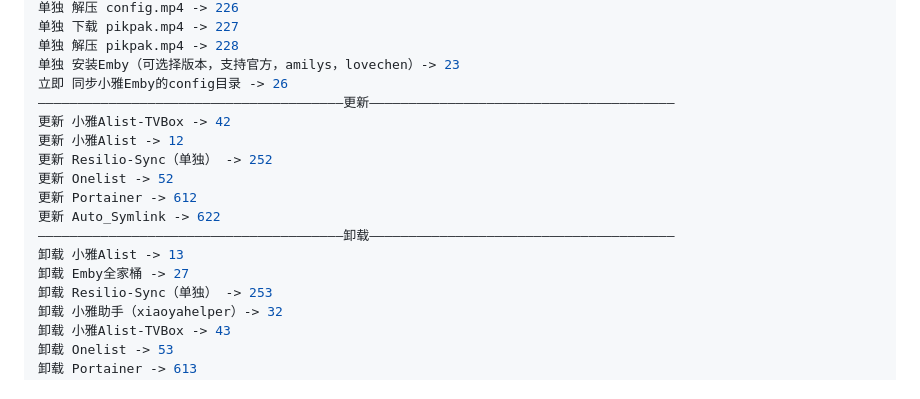
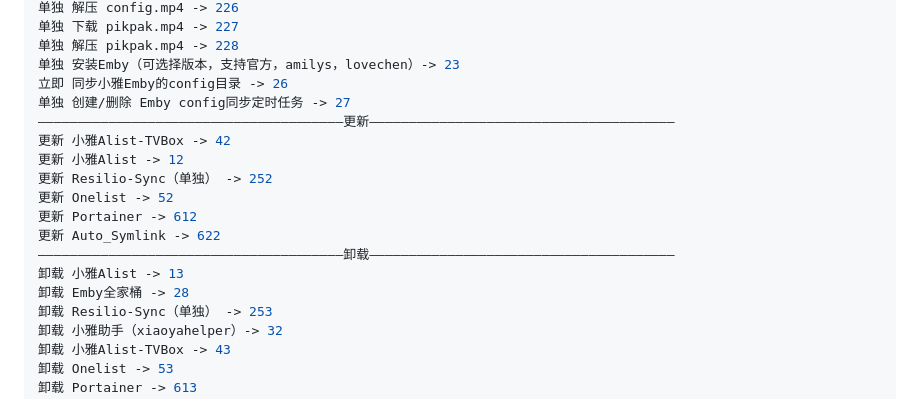
Before and after one commit to DDS-Derek/xiaoya-alist, a Markdown page: README.md, the part around the change. Drawn GitHub-style.

Commit message:
docs: update

```diff
--- a/README.md
+++ b/README.md
@@ -70,6 +70,7 @@ bash -c "$(curl -sLk https://raw.githubusercontent.com/DDS-Derek/xiaoya-alist/ma
 单独 解压 pikpak.mp4 -> 228
 单独 安装Emby（可选择版本，支持官方，amilys，lovechen）-> 23
 立即 同步小雅Emby的config目录 -> 26
+单独 创建/删除 Emby config同步定时任务 -> 27
 ———————————————————————————————————————更新———————————————————————————————————————
 更新 小雅Alist-TVBox -> 42
 更新 小雅Alist -> 12
@@ -79,7 +80,7 @@ bash -c "$(curl -sLk https://raw.githubusercontent.com/DDS-Derek/xiaoya-alist/ma
 更新 Auto_Symlink -> 622
 ———————————————————————————————————————卸载———————————————————————————————————————
 卸载 小雅Alist -> 13
-卸载 Emby全家桶 -> 27
+卸载 Emby全家桶 -> 28
 卸载 Resilio-Sync（单独） -> 253
 卸载 小雅助手（xiaoyahelper）-> 32
 卸载 小雅Alist-TVBox -> 43
```
